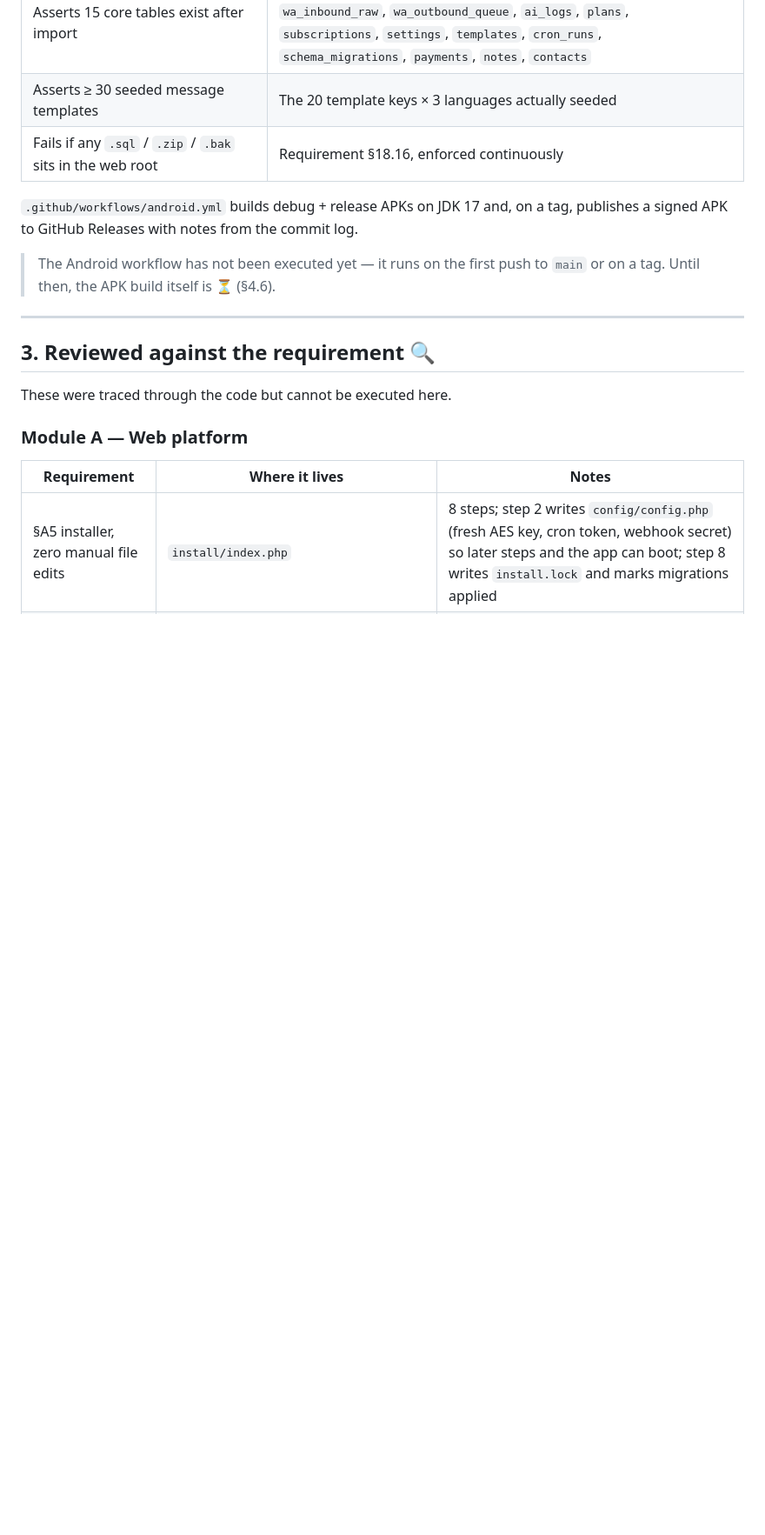
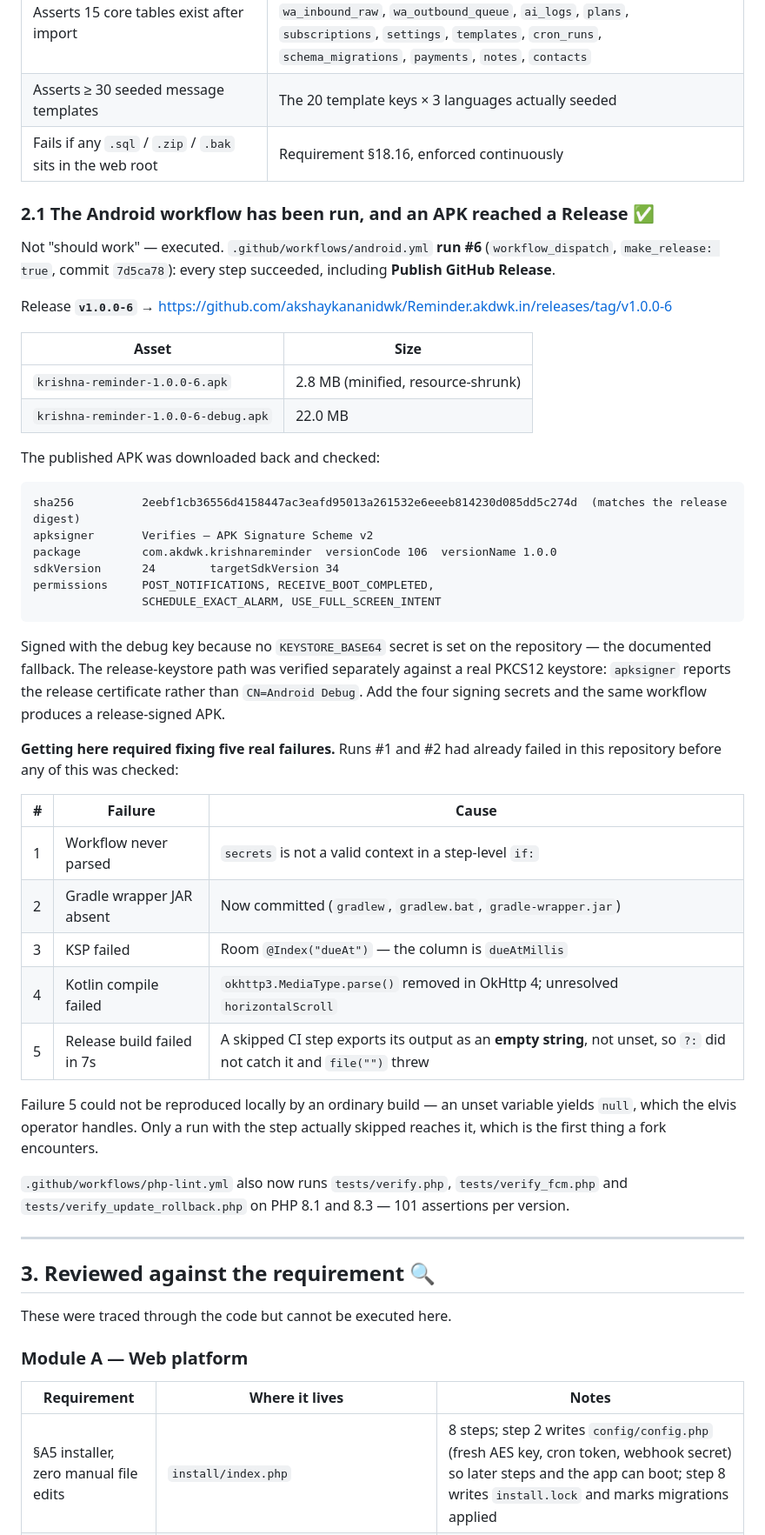
Before and after one commit to akshaykananidwk/Reminder.akdwk.in, a Markdown page: VERIFICATION-REPORT.md, the part around one of its changes. Shown at 87% size. GitHub-like rendering; blank space fills up the shorter version.

````diff
--- a/VERIFICATION-REPORT.md
+++ b/VERIFICATION-REPORT.md
@@ -181,11 +191,54 @@ checks. Production is explicitly the last place the updater should be exercised.
 | Asserts ≥ 30 seeded message templates | The 20 template keys × 3 languages actually seeded |
 | Fails if any `.sql` / `.zip` / `.bak` sits in the web root | Requirement §18.16, enforced continuously |
 
-`.github/workflows/android.yml` builds debug + release APKs on JDK 17 and, on a
-tag, publishes a signed APK to GitHub Releases with notes from the commit log.
+### 2.1 The Android workflow has been run, and an APK reached a Release ✅
 
-> The Android workflow has not been executed yet — it runs on the first push to
-> `main` or on a tag. Until then, the APK build itself is ⏳ (§4.6).
+Not "should work" — executed. `.github/workflows/android.yml` **run #6**
+(`workflow_dispatch`, `make_release: true`, commit `7d5ca78`): every step
+succeeded, including **Publish GitHub Release**.
+
+Release **`v1.0.0-6`** → https://github.com/akshaykananidwk/Reminder.akdwk.in/releases/tag/v1.0.0-6
+
+| Asset | Size |
+|---|---|
+| `krishna-reminder-1.0.0-6.apk` | 2.8 MB (minified, resource-shrunk) |
+| `krishna-reminder-1.0.0-6-debug.apk` | 22.0 MB |
+
+The published APK was downloaded back and checked:
+
+```
+sha256          2eebf1cb36556d4158447ac3eafd95013a261532e6eeeb814230d085dd5c274d  (matches the release digest)
+apksigner       Verifies — APK Signature Scheme v2
+package         com.akdwk.krishnareminder  versionCode 106  versionName 1.0.0
+sdkVersion      24        targetSdkVersion 34
+permissions     POST_NOTIFICATIONS, RECEIVE_BOOT_COMPLETED,
+                SCHEDULE_EXACT_ALARM, USE_FULL_SCREEN_INTENT
+```
+
+Signed with the debug key because no `KEYSTORE_BASE64` secret is set on the
+repository — the documented fallback. The release-keystore path was verified
+separately against a real PKCS12 keystore: `apksigner` reports the release
+certificate rather than `CN=Android Debug`. Add the four signing secrets and
+the same workflow produces a release-signed APK.
+
+**Getting here required fixing five real failures.** Runs #1 and #2 had already
+failed in this repository before any of this was checked:
+
+| # | Failure | Cause |
+|---|---|---|
+| 1 | Workflow never parsed | `secrets` is not a valid context in a step-level `if:` |
+| 2 | Gradle wrapper JAR absent | Now committed (`gradlew`, `gradlew.bat`, `gradle-wrapper.jar`) |
+| 3 | KSP failed | Room `@Index("dueAt")` — the column is `dueAtMillis` |
+| 4 | Kotlin compile failed | `okhttp3.MediaType.parse()` removed in OkHttp 4; unresolved `horizontalScroll` |
+| 5 | Release build failed in 7s | A skipped CI step exports its output as an **empty string**, not unset, so `?:` did not catch it and `file("")` threw |
+
+Failure 5 could not be reproduced locally by an ordinary build — an unset
+variable yields `null`, which the elvis operator handles. Only a run with the
+step actually skipped reaches it, which is the first thing a fork encounters.
+
+`.github/workflows/php-lint.yml` also now runs `tests/verify.php`,
+`tests/verify_fcm.php` and `tests/verify_update_rollback.php` on PHP 8.1 and
+8.3 — 101 assertions per version.
 
 ---
 
````
Also changed, not shown: other parts of VERIFICATION-REPORT.md (+36 -9 lines).
